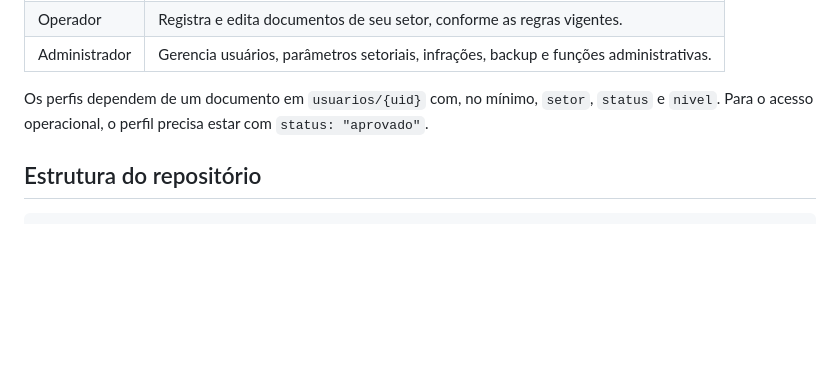
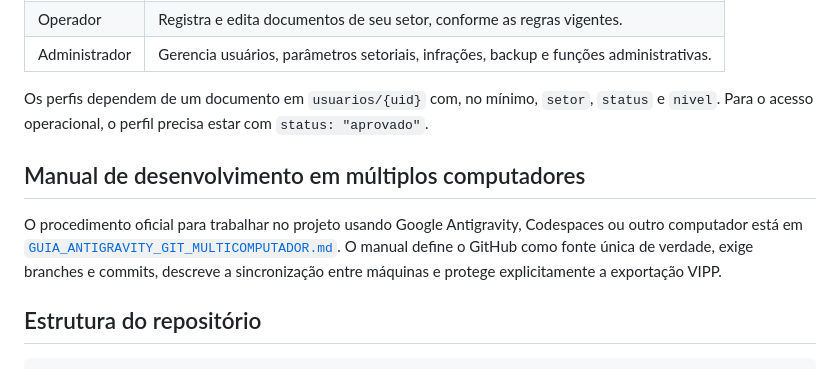
Before and after one commit to hateixeira/smmam-notificacoes, a Markdown page: README.md, the part around the change. Drawn GitHub-style; blank space fills up the shorter version.

Commit message:
docs: orienta desenvolvimento multicomputador com antigravity e git

```diff
--- a/README.md
+++ b/README.md
@@ -65,6 +65,10 @@ flowchart LR
 | Administrador | Gerencia usuários, parâmetros setoriais, infrações, backup e funções administrativas. |
 
 Os perfis dependem de um documento em `usuarios/{uid}` com, no mínimo, `setor`, `status` e `nivel`. Para o acesso operacional, o perfil precisa estar com `status: "aprovado"`.
+
+## Manual de desenvolvimento em múltiplos computadores
+
+O procedimento oficial para trabalhar no projeto usando Google Antigravity, Codespaces ou outro computador está em [`GUIA_ANTIGRAVITY_GIT_MULTICOMPUTADOR.md`](GUIA_ANTIGRAVITY_GIT_MULTICOMPUTADOR.md). O manual define o GitHub como fonte única de verdade, exige branches e commits, descreve a sincronização entre máquinas e protege explicitamente a exportação VIPP.
 
 ## Estrutura do repositório
 
```
Also changed, not shown: GUIA_ANTIGRAVITY_GIT_MULTICOMPUTADOR.md (added, +402 -0 lines).
